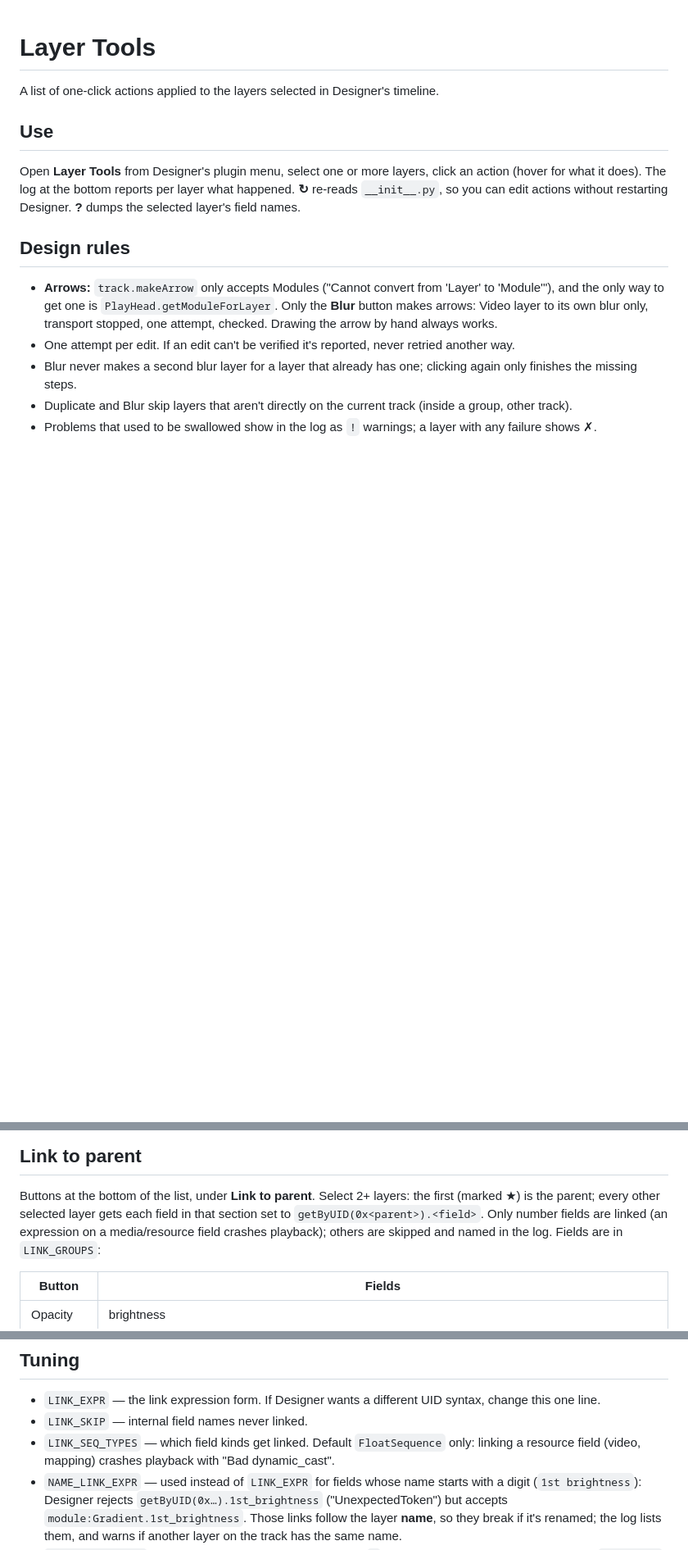
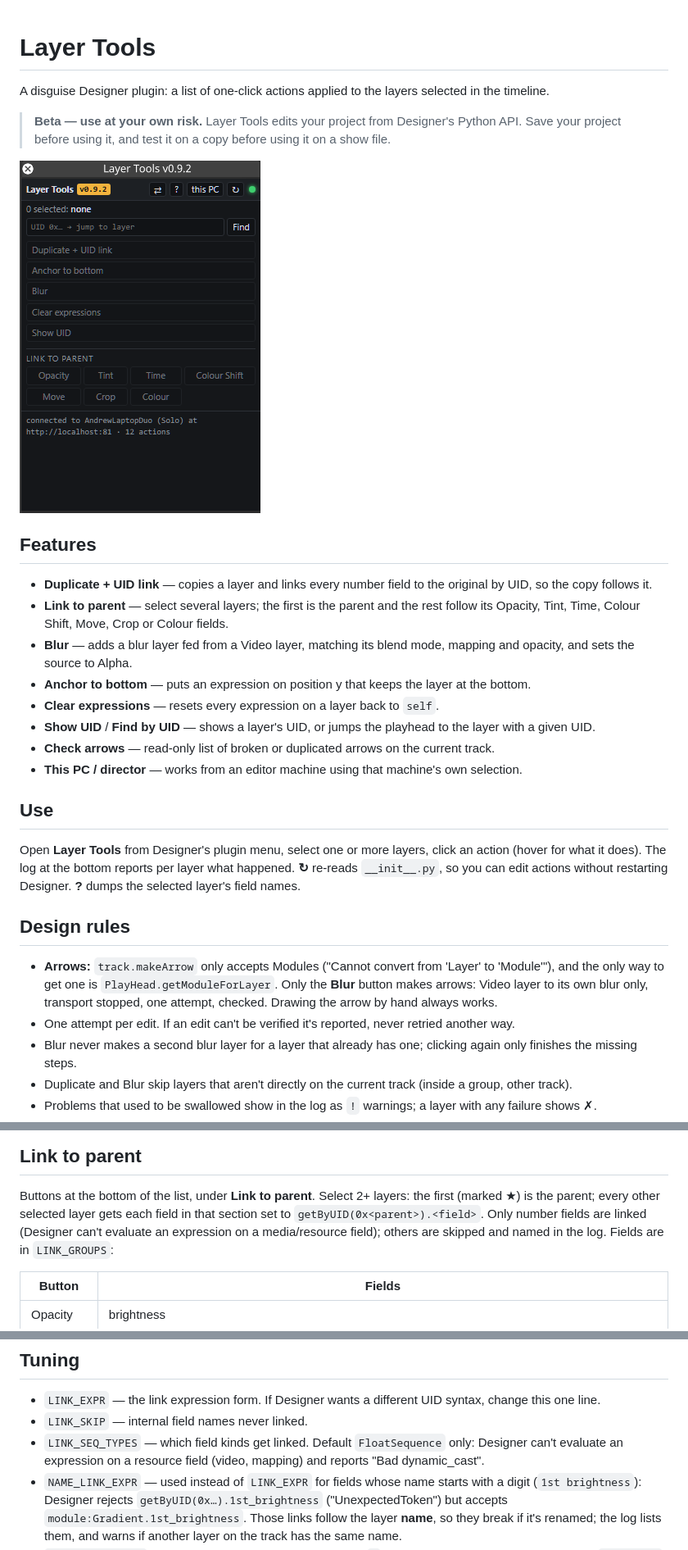
Before and after one commit to VideoGoose/Layer-Tools, a Markdown page: README.md, 3 parts joined by grey strips. Shown at 82% size. Rendered like a GitHub page; pictures changed too: docs/screenshot.png (added); blank space fills up the shorter version.

```diff
--- a/README.md
+++ b/README.md
@@ -1,6 +1,24 @@
 # Layer Tools
 
-A list of one-click actions applied to the layers selected in Designer's timeline.
+A disguise Designer plugin: a list of one-click actions applied to the layers selected in the timeline.
+
+> **Beta — use at your own risk.** Layer Tools edits your project from Designer's Python API. Save your
+> project before using it, and test it on a copy before using it on a show file.
+
+<img src="docs/screenshot.png" alt="The Layer Tools window" width="294">
+
+## Features
+- **Duplicate + UID link** — copies a layer and links every number field to the original by UID, so the copy
+  follows it.
+- **Link to parent** — select several layers; the first is the parent and the rest follow its Opacity, Tint,
+  Time, Colour Shift, Move, Crop or Colour fields.
+- **Blur** — adds a blur layer fed from a Video layer, matching its blend mode, mapping and opacity, and sets
+  the source to Alpha.
+- **Anchor to bottom** — puts an expression on position y that keeps the layer at the bottom.
+- **Clear expressions** — resets every expression on a layer back to `self`.
+- **Show UID** / **Find by UID** — shows a layer's UID, or jumps the playhead to the layer with a given UID.
+- **Check arrows** — read-only list of broken or duplicated arrows on the current track.
+- **This PC / director** — works from an editor machine using that machine's own selection.
 
 ## Use
 Open **Layer Tools** from Designer's plugin menu, select one or more layers, click an action (hover for what it does).
@@ -48,7 +66,7 @@ layers, so the log names the layer rather than highlighting it. Uses `/api/sessi
 ## Link to parent
 Buttons at the bottom of the list, under **Link to parent**. Select 2+ layers: the first (marked ★) is the
 parent; every other selected layer gets each field in that section set to `getByUID(0x<parent>).<field>`.
-Only number fields are linked (an expression on a media/resource field crashes playback); others are
+Only number fields are linked (Designer can't evaluate an expression on a media/resource field); others are
 skipped and named in the log. Fields are in `LINK_GROUPS`:
 
 | Button | Fields |
@@ -86,7 +104,7 @@ dicts, one per layer, each with a `layer` key. The button stays disabled until e
 ## Tuning
 - `LINK_EXPR` — the link expression form. If Designer wants a different UID syntax, change this one line.
 - `LINK_SKIP` — internal field names never linked.
-- `LINK_SEQ_TYPES` — which field kinds get linked. Default `FloatSequence` only: linking a resource field (video, mapping) crashes playback with "Bad dynamic_cast".
+- `LINK_SEQ_TYPES` — which field kinds get linked. Default `FloatSequence` only: Designer can't evaluate an expression on a resource field (video, mapping) and reports "Bad dynamic_cast".
 - `NAME_LINK_EXPR` — used instead of `LINK_EXPR` for fields whose name starts with a digit (`1st brightness`):
   Designer rejects `getByUID(0x…).1st_brightness` ("UnexpectedToken") but accepts
   `module:Gradient.1st_brightness`. Those links follow the layer **name**, so they break if it's renamed; the
```
